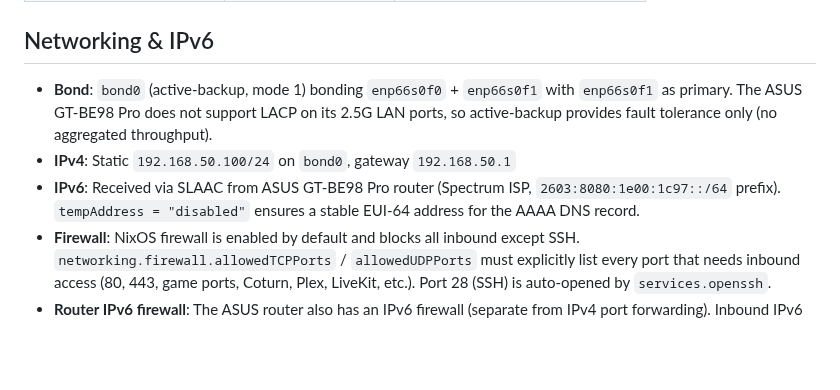
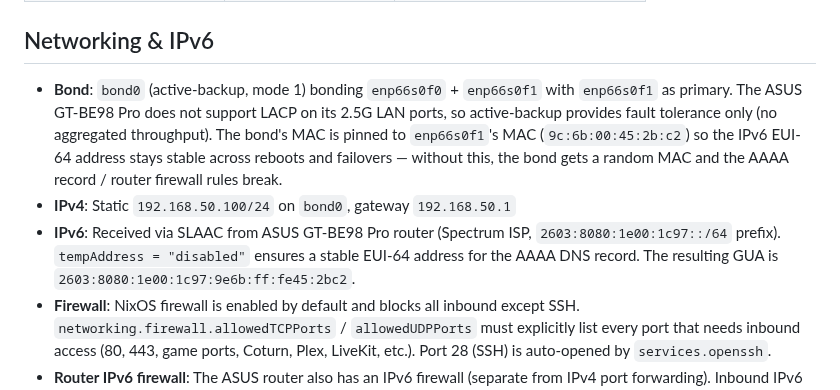
Before and after one commit to dantebarbieri/homeserver, a Markdown page: nixos/CLAUDE.md, the part around the change. Rendered like a GitHub page; blank space fills up the shorter version.

```diff
--- a/nixos/CLAUDE.md
+++ b/nixos/CLAUDE.md
@@ -82,9 +82,9 @@ system.activationScripts.name = lib.stringAfter [ "users" ] ''
 
 ## Networking & IPv6
 
-- **Bond**: `bond0` (active-backup, mode 1) bonding `enp66s0f0` + `enp66s0f1` with `enp66s0f1` as primary. The ASUS GT-BE98 Pro does not support LACP on its 2.5G LAN ports, so active-backup provides fault tolerance only (no aggregated throughput).
+- **Bond**: `bond0` (active-backup, mode 1) bonding `enp66s0f0` + `enp66s0f1` with `enp66s0f1` as primary. The ASUS GT-BE98 Pro does not support LACP on its 2.5G LAN ports, so active-backup provides fault tolerance only (no aggregated throughput). The bond's MAC is pinned to `enp66s0f1`'s MAC (`9c:6b:00:45:2b:c2`) so the IPv6 EUI-64 address stays stable across reboots and failovers — without this, the bond gets a random MAC and the AAAA record / router firewall rules break.
 - **IPv4**: Static `192.168.50.100/24` on `bond0`, gateway `192.168.50.1`
-- **IPv6**: Received via SLAAC from ASUS GT-BE98 Pro router (Spectrum ISP, `2603:8080:1e00:1c97::/64` prefix). `tempAddress = "disabled"` ensures a stable EUI-64 address for the AAAA DNS record.
+- **IPv6**: Received via SLAAC from ASUS GT-BE98 Pro router (Spectrum ISP, `2603:8080:1e00:1c97::/64` prefix). `tempAddress = "disabled"` ensures a stable EUI-64 address for the AAAA DNS record. The resulting GUA is `2603:8080:1e00:1c97:9e6b:ff:fe45:2bc2`.
 - **Firewall**: NixOS firewall is enabled by default and blocks all inbound except SSH. `networking.firewall.allowedTCPPorts` / `allowedUDPPorts` must explicitly list every port that needs inbound access (80, 443, game ports, Coturn, Plex, LiveKit, etc.). Port 28 (SSH) is auto-opened by `services.openssh`.
 - **Router IPv6 firewall**: The ASUS router also has an IPv6 firewall (separate from IPv4 port forwarding). Inbound IPv6 rules must be added in the router admin under **Firewall > IPv6 Firewall** for each service port, specifying the server's GUA as Local IP.
 
```
Also changed, not shown: CLAUDE.md (+3 -1 lines).
